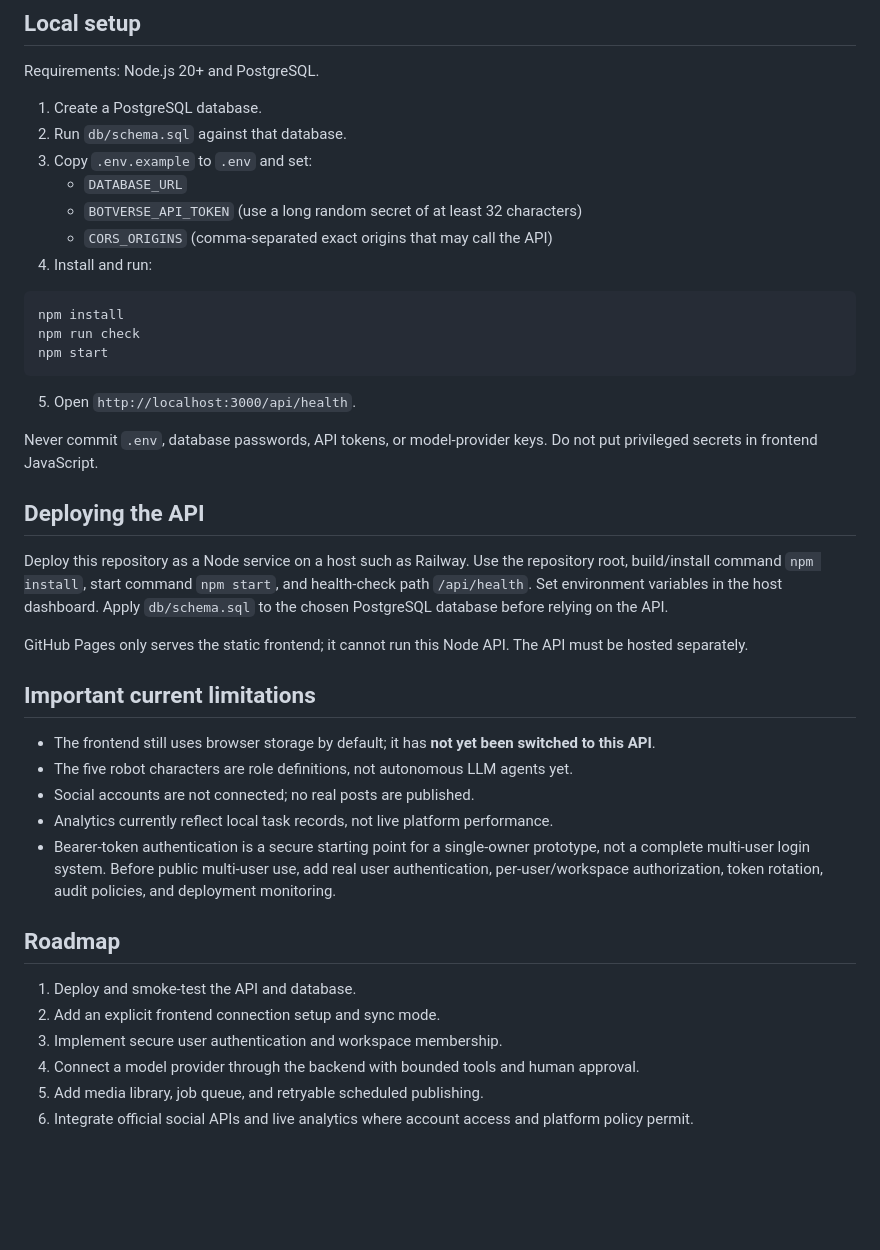
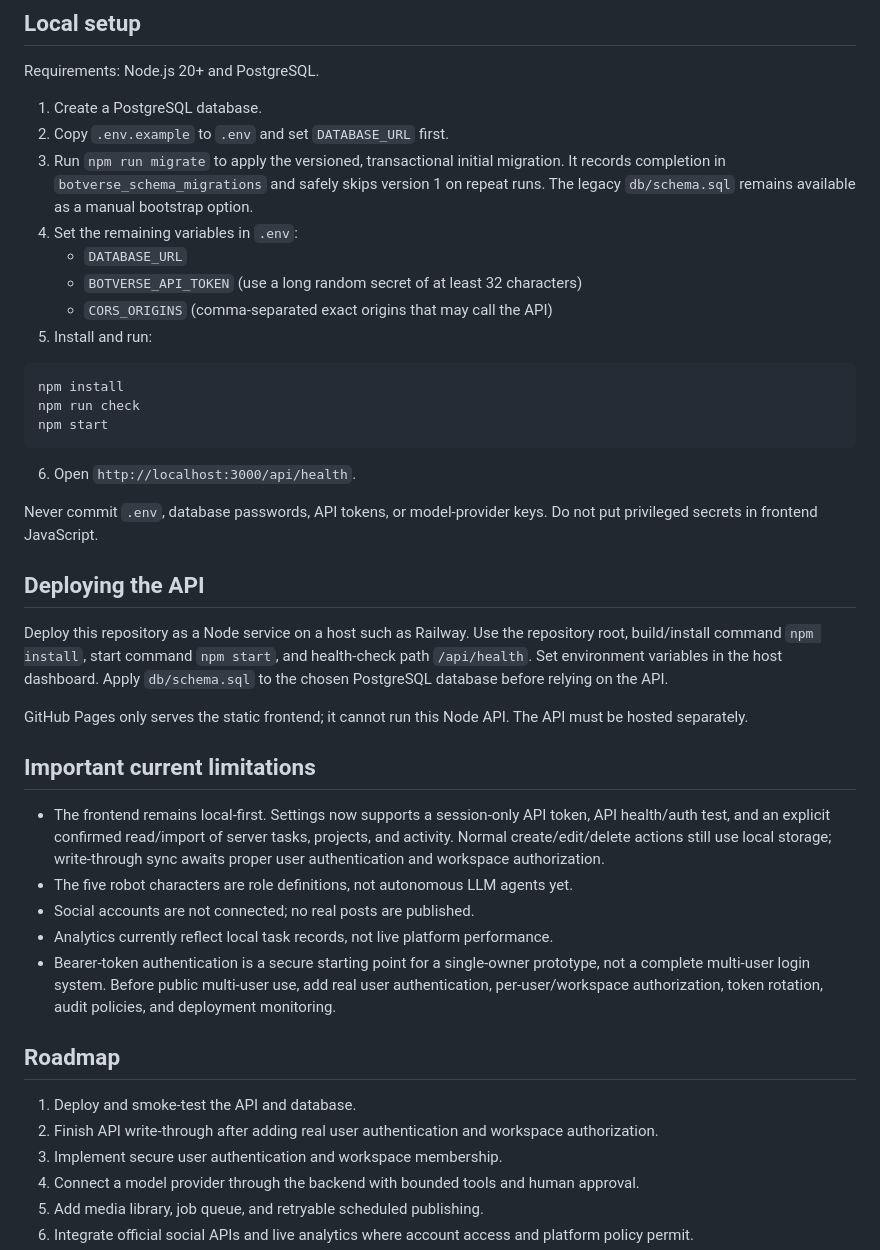
Before and after one commit to arslancyan/botverse-ai-office, a Markdown page: README.md, the part around the change. Rendered like a GitHub page; blank space fills up the shorter version.

Commit message:
Document frontend API connection and safe database migrations

````diff
--- a/README.md
+++ b/README.md
@@ -66,12 +66,13 @@ Task JSON example:
 Requirements: Node.js 20+ and PostgreSQL.
 
 1. Create a PostgreSQL database.
-2. Run `db/schema.sql` against that database.
-3. Copy `.env.example` to `.env` and set:
+2. Copy `.env.example` to `.env` and set `DATABASE_URL` first.
+3. Run `npm run migrate` to apply the versioned, transactional initial migration. It records completion in `botverse_schema_migrations` and safely skips version 1 on repeat runs. The legacy `db/schema.sql` remains available as a manual bootstrap option.
+4. Set the remaining variables in `.env`:
    - `DATABASE_URL`
    - `BOTVERSE_API_TOKEN` (use a long random secret of at least 32 characters)
    - `CORS_ORIGINS` (comma-separated exact origins that may call the API)
-4. Install and run:
+5. Install and run:
 
 ```bash
 npm install
@@ -79,7 +80,7 @@ npm run check
 npm start
 ```
 
-5. Open `http://localhost:3000/api/health`.
+6. Open `http://localhost:3000/api/health`.
 
 Never commit `.env`, database passwords, API tokens, or model-provider keys. Do not put privileged secrets in frontend JavaScript.
 
@@ -91,7 +92,7 @@ GitHub Pages only serves the static frontend; it cannot run this Node API. The A
 
 ## Important current limitations
 
-- The frontend still uses browser storage by default; it has **not yet been switched to this API**.
+- The frontend remains local-first. Settings now supports a session-only API token, API health/auth test, and an explicit confirmed read/import of server tasks, projects, and activity. Normal create/edit/delete actions still use local storage; write-through sync awaits proper user authentication and workspace authorization.
 - The five robot characters are role definitions, not autonomous LLM agents yet.
 - Social accounts are not connected; no real posts are published.
 - Analytics currently reflect local task records, not live platform performance.
@@ -100,7 +101,7 @@ GitHub Pages only serves the static frontend; it cannot run this Node API. The A
 ## Roadmap
 
 1. Deploy and smoke-test the API and database.
-2. Add an explicit frontend connection setup and sync mode.
+2. Finish API write-through after adding real user authentication and workspace authorization.
 3. Implement secure user authentication and workspace membership.
 4. Connect a model provider through the backend with bounded tools and human approval.
 5. Add media library, job queue, and retryable scheduled publishing.
````
